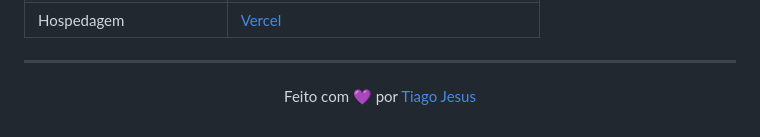
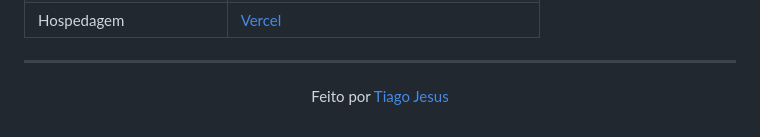
Before and after one commit to tiagoflorencio/pixelfit, a Markdown page: README.md, the part around the change. GitHub-like rendering.

Commit message:
Update author attribution in README.md

```diff
--- a/README.md
+++ b/README.md
@@ -99,6 +99,6 @@ src/lib/image.js       Decodificação (incluindo HEIC), canvas e codificação
 
 <div align="center">
 
-Feito com 💜 por [Tiago Jesus](https://www.tiagojesus.dev.br)
+Feito  por [Tiago Jesus](https://www.tiagojesus.dev.br)
 
 </div>
```
